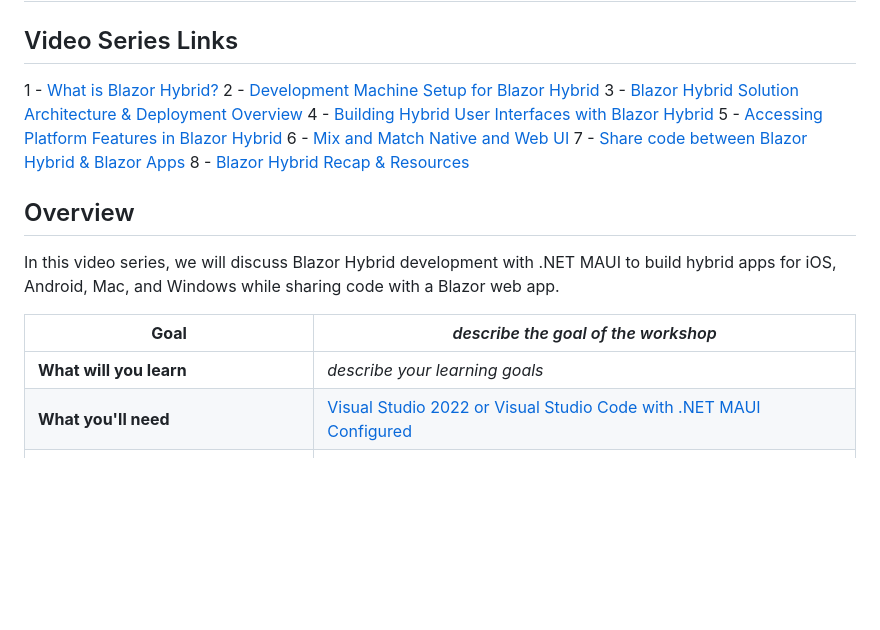
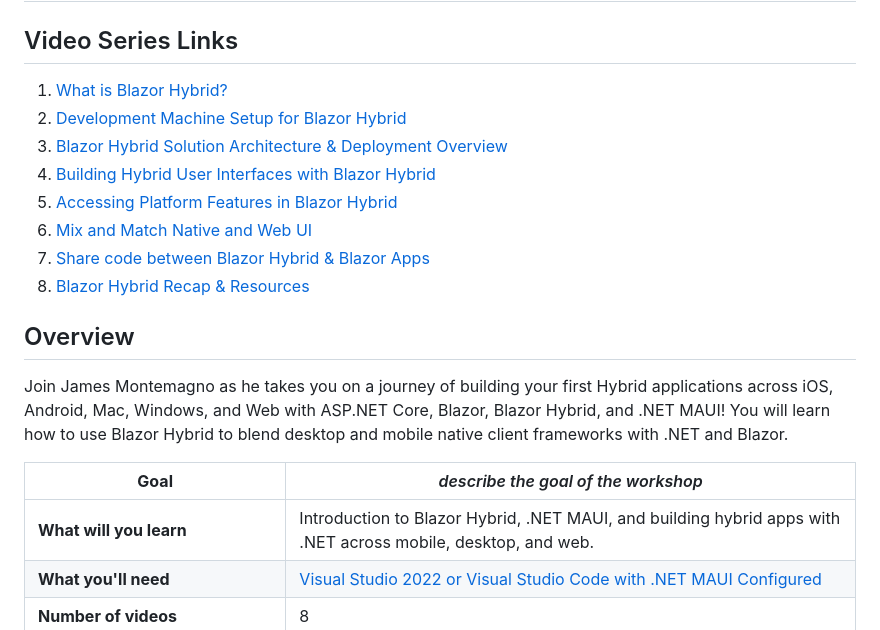
Before and after one commit to dotnet/beginner-series, a Markdown page: Blazor Hybrid/README.md, the part around the change. Drawn GitHub-style; blank space fills up the shorter version.

```diff
--- a/Blazor Hybrid/README.md
+++ b/Blazor Hybrid/README.md
@@ -2,22 +2,22 @@
 
 ## Video Series Links
 
-1 - [What is Blazor Hybrid?](https://youtu.be/oGimRuw2KVg)
-2 - [Development Machine Setup for Blazor Hybrid](https://youtu.be/kOuRsH_2gQc)
-3 - [Blazor Hybrid Solution Architecture & Deployment Overview](https://youtu.be/anP8RJGtikI)
-4 - [Building Hybrid User Interfaces with Blazor Hybrid](https://youtu.be/pWDf1AnJ4ds)
-5 - [Accessing Platform Features in Blazor Hybrid](https://youtu.be/Vgs4SYdZ_Qk)
-6 - [Mix and Match Native and Web UI](https://youtu.be/98RTI5X5lFc)
-7 - [Share code between Blazor Hybrid & Blazor Apps](https://youtu.be/CM_L2jlahPk)
-8 - [Blazor Hybrid Recap & Resources](https://youtu.be/oOwGLrLmUUY)
+1. [What is Blazor Hybrid?](https://youtu.be/oGimRuw2KVg)
+1. [Development Machine Setup for Blazor Hybrid](https://youtu.be/kOuRsH_2gQc)
+1. [Blazor Hybrid Solution Architecture & Deployment Overview](https://youtu.be/anP8RJGtikI)
+1. [Building Hybrid User Interfaces with Blazor Hybrid](https://youtu.be/pWDf1AnJ4ds)
+1. [Accessing Platform Features in Blazor Hybrid](https://youtu.be/Vgs4SYdZ_Qk)
+1. [Mix and Match Native and Web UI](https://youtu.be/98RTI5X5lFc)
+1. [Share code between Blazor Hybrid & Blazor Apps](https://youtu.be/CM_L2jlahPk)
+1. [Blazor Hybrid Recap & Resources](https://youtu.be/oOwGLrLmUUY)
 
 ## Overview
 
-In this video series, we will discuss Blazor Hybrid development with .NET MAUI to build hybrid apps for iOS, Android, Mac, and Windows while sharing code with a Blazor web app.
+Join James Montemagno as he takes you on a journey of building your first Hybrid applications across iOS, Android, Mac, Windows, and Web with ASP.NET Core, Blazor, Blazor Hybrid, and .NET MAUI!  You will learn how to use Blazor Hybrid to blend desktop and mobile native client frameworks with .NET and Blazor.
 
 | **Goal**              | *describe the goal of the workshop*                                    |
 | ----------------------------- | --------------------------------------------------------------------- |
-| **What will you learn**       | *describe your learning goals*                                        |
+| **What will you learn**       | Introduction to Blazor Hybrid, .NET MAUI, and building hybrid apps with .NET across mobile, desktop, and web.                                      |
 | **What you'll need**          | [Visual Studio 2022 or Visual Studio Code with .NET MAUI Configured](https://learn.microsoft.com/dotnet/maui/get-started/installation)|
 | **Number of videos**          | 8                                                               |
 | **Follow along**              | Follow the videos and see how to create new projects and add code throughout each video.                                                 |
```
